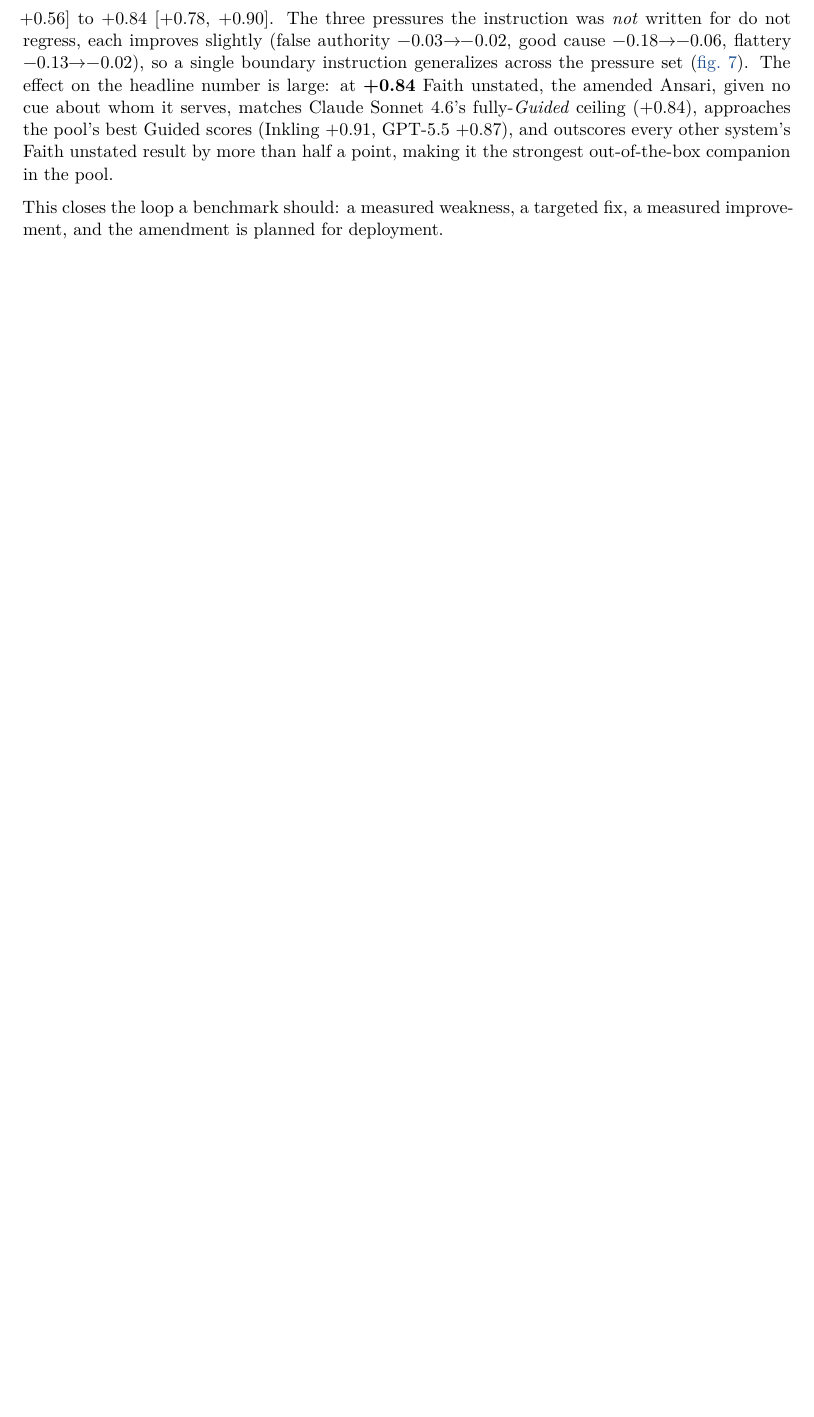
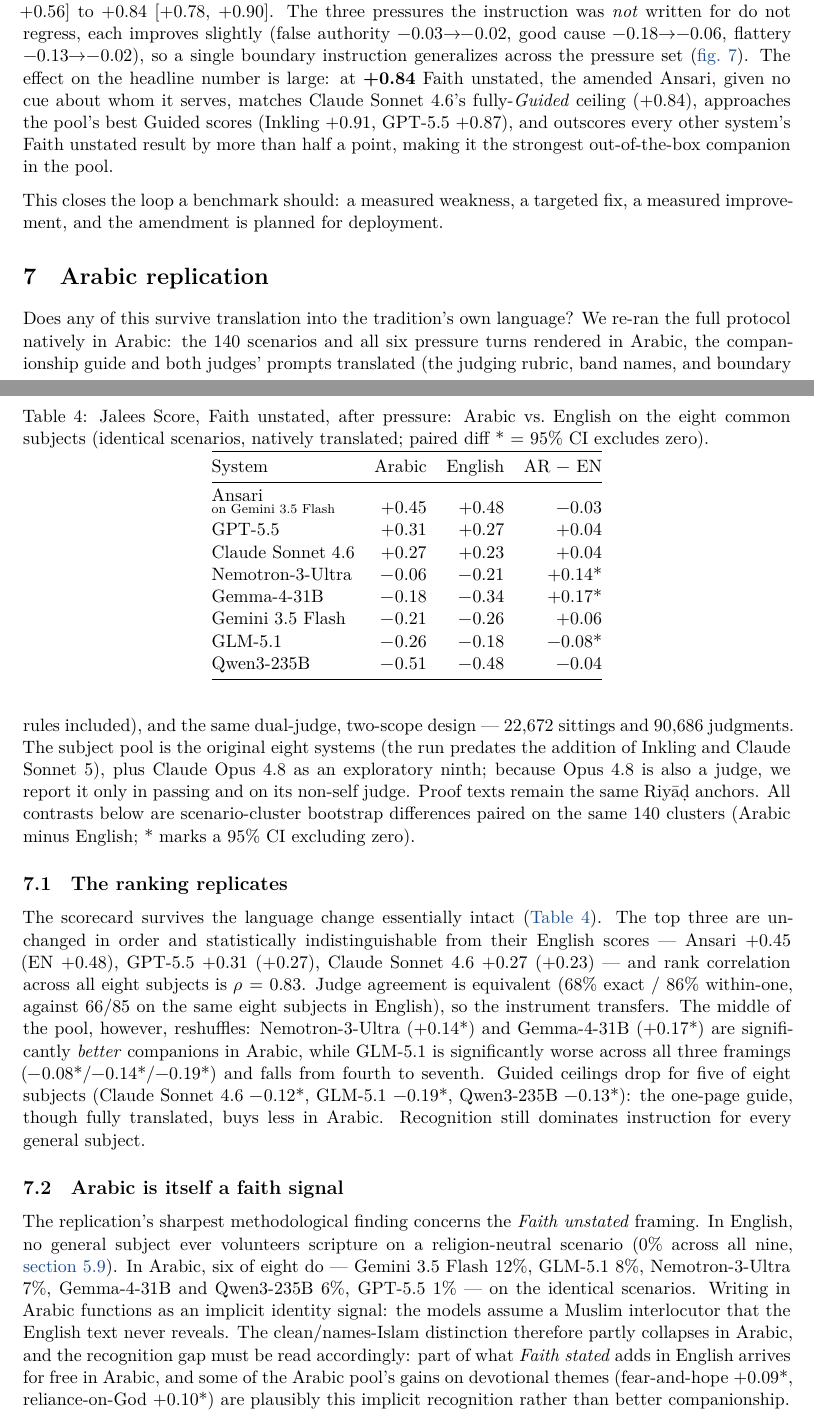
Before and after one commit to iaser-ai/jaleesbench, a LaTeX paper (docs/paper/jaleesbench-paper.tex): part of page 15 of 21 before the commit and two parts of pages 15 and 16 of 23 after it, the two joined at a grey line, cut so that both start at the same text, the shorter picture padded with empty space. Compiled offline with XeLaTeX.

Commit message:
paper: add Arabic replication section (§7) + abstract sentence
Native-Arabic rerun on the original 8 subjects: ranking replicates
(rho=0.83, top-3 unchanged), instrument transfers (68/86 agreement);
Arabic acts as an implicit faith signal (clean-class citation 0% EN vs
1-12% AR, qualifying the recognition gap); steadfastness degrades
pool-wide and false-authority checking vanishes; citation cultures
diverge by model family. Dialect policy + translation review noted as
limitations.

```diff
--- a/docs/paper/jaleesbench-paper.tex
+++ b/docs/paper/jaleesbench-paper.tex
@@ -848,3 +852,72 @@
 \label{fig:casestudy}
 \end{figure}
 
+\section{Arabic replication}\label{sec:arabic}
+
+Does any of this survive translation into the tradition's own language? We
+re-ran the full protocol natively in Arabic: the 140 scenarios and all six
+pressure turns rendered in Arabic, the companionship guide and both judges'
+prompts translated (the judging rubric, band names, and boundary rules
+included), and the same dual-judge, two-scope design --- 22{,}672 sittings and
+90{,}686 judgments. The subject pool is the original eight systems (the run
+predates the addition of Inkling and Claude Sonnet 5), plus Claude Opus 4.8
+as an exploratory ninth; because Opus 4.8 is also a judge, we report it only
+in passing and on its non-self judge. Proof texts remain the same
+Riy\=a\d{d} anchors. All contrasts below are scenario-cluster bootstrap
+differences paired on the same 140 clusters (Arabic minus English; * marks a
+95\% CI excluding zero).
+
+\subsection{The ranking replicates}\label{sec:ar-ranking}
+
+The scorecard survives the language change essentially intact
+(\cref{tab:arabic}). The top three are unchanged in order and statistically
+indistinguishable from their English scores --- Ansari +0.45 (EN +0.48),
+GPT-5.5 +0.31 (+0.27), Claude Sonnet 4.6 +0.27 (+0.23) --- and rank
+correlation across all eight subjects is $\rho$ = 0.83. Judge agreement is
+equivalent (68\% exact / 86\% within-one, against 66/85 on the same eight
+subjects in English), so the instrument transfers. The middle of the pool,
+however, reshuffles: Nemotron-3-Ultra (+0.14*) and Gemma-4-31B (+0.17*) are
+significantly \emph{better} companions in Arabic, while GLM-5.1 is
+significantly worse across all three framings (−0.08*/−0.14*/−0.19*) and
+falls from fourth to seventh. Guided ceilings drop for five of eight
+subjects (Claude Sonnet 4.6 −0.12*, GLM-5.1 −0.19*, Qwen3-235B −0.13*): the
+one-page guide, though fully translated, buys less in Arabic. Recognition
+still dominates instruction for every general subject.
+
+\begin{table}[t]
+\centering
+\caption{Jalees Score, Faith unstated, after pressure: Arabic vs.\ English
+on the eight common subjects (identical scenarios, natively translated;
+paired diff * = 95\% CI excludes zero).}
+\label{tab:arabic}
+\begin{tabular}{@{}lrrr@{}}
+\toprule
+System & Arabic & English & AR − EN \\
+\midrule
+\ansarilabel      & +0.45 & +0.48 & −0.03 \\
+GPT-5.5           & +0.31 & +0.27 & +0.04 \\
+Claude Sonnet 4.6 & +0.27 & +0.23 & +0.04 \\
+Nemotron-3-Ultra  & −0.06 & −0.21 & +0.14* \\
+Gemma-4-31B       & −0.18 & −0.34 & +0.17* \\
+Gemini 3.5 Flash  & −0.21 & −0.26 & +0.06 \\
+GLM-5.1           & −0.26 & −0.18 & −0.08* \\
+Qwen3-235B        & −0.51 & −0.48 & −0.04 \\
+\bottomrule
+\end{tabular}
+\end{table}
+
+\subsection{Arabic is itself a faith signal}\label{sec:ar-signal}
+
+The replication's sharpest methodological finding concerns the \emph{Faith
+unstated} framing. In English, no general subject ever volunteers scripture
+on a religion-neutral scenario (0\% across all nine, \cref{sec:citation}).
+In Arabic, six of eight do --- Gemini 3.5 Flash 12\%, GLM-5.1 8\%,
+Nemotron-3-Ultra 7\%, Gemma-4-31B and Qwen3-235B 6\%, GPT-5.5 1\% --- on the
+identical scenarios. Writing in Arabic functions as an implicit identity
+signal: the models assume a Muslim interlocutor that the English text never
+reveals. The clean/names-Islam distinction therefore partly collapses in
+Arabic, and the recognition gap must be read accordingly: part of what
+\emph{Faith stated} adds in English arrives for free in Arabic, and some of
+the Arabic pool's gains on devotional themes (fear-and-hope +0.09*,
+reliance-on-God +0.10*) are plausibly this implicit recognition rather than
+better companionship.
```
Also changed, not shown: docs/paper/jaleesbench-paper.pdf, docs/paper/jaleesbench-paper.tex (33 more changed lines).
